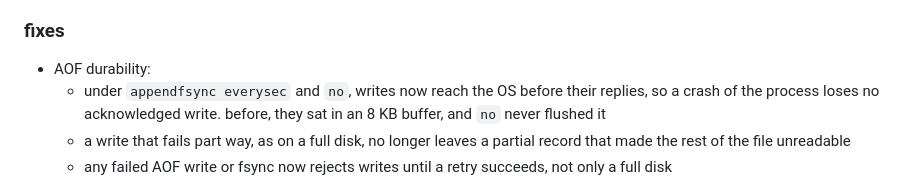
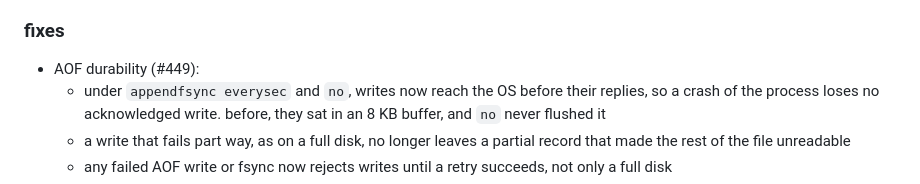
Before and after one commit to kacy/ember, a Markdown page: CHANGELOG.md, the part around the change. Rendered like a GitHub page.

Commit message:
docs: link the changelog entry to its PR

```diff
--- a/CHANGELOG.md
+++ b/CHANGELOG.md
@@ -7,7 +7,7 @@
 - raft and the `openraft` dependency. raft only ever ran on the bootstrap node, and gossip with config epochs already decided slot ownership and failover, as in Redis Cluster. `raft-port-offset` and `--cluster-raft-port-offset` are still accepted and ignored, so existing configs keep working (#443)
 
 ### fixes
-- AOF durability:
+- AOF durability (#449):
   - under `appendfsync everysec` and `no`, writes now reach the OS before their replies, so a crash of the process loses no acknowledged write. before, they sat in an 8 KB buffer, and `no` never flushed it
   - a write that fails part way, as on a full disk, no longer leaves a partial record that made the rest of the file unreadable
   - any failed AOF write or fsync now rejects writes until a retry succeeds, not only a full disk
```
